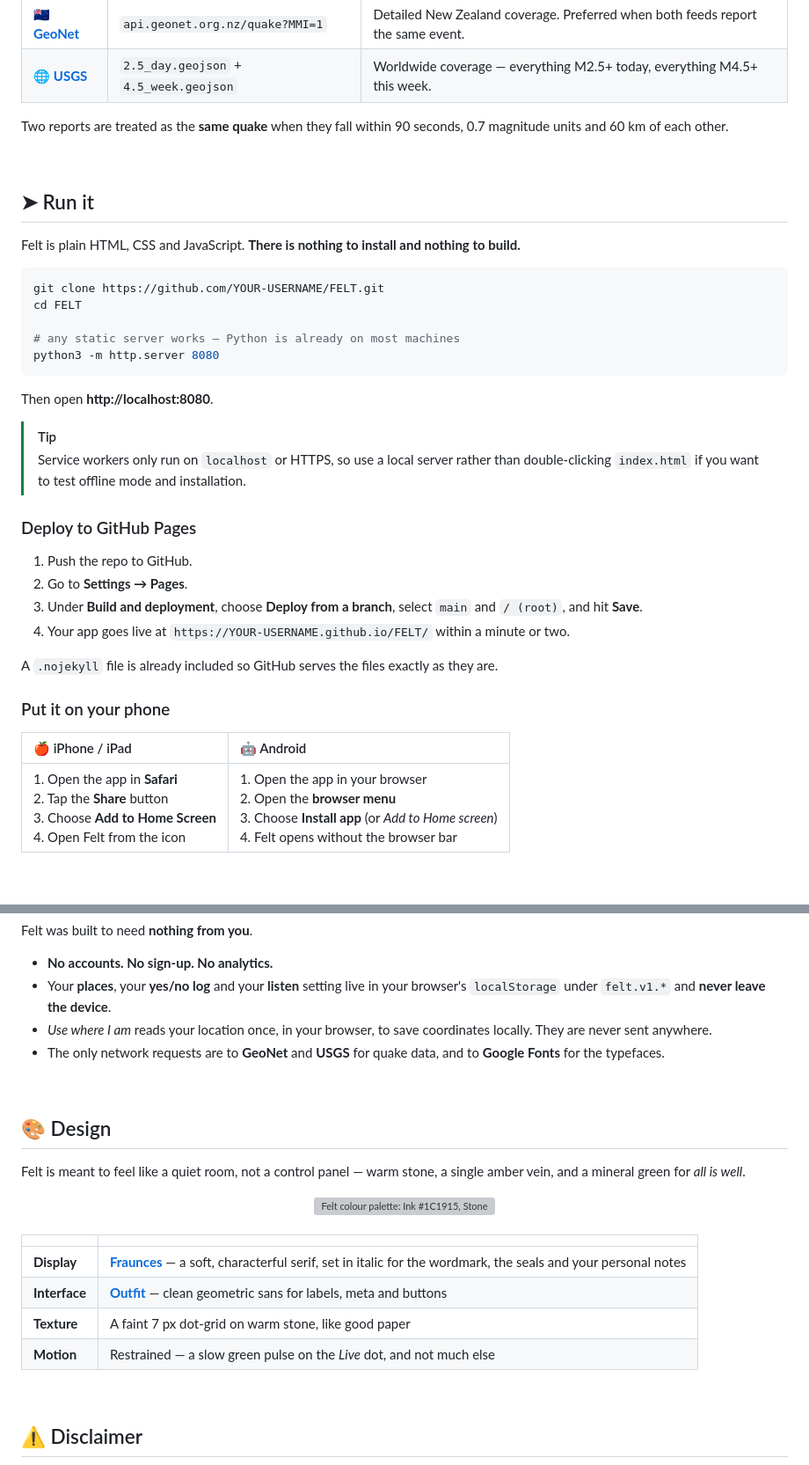
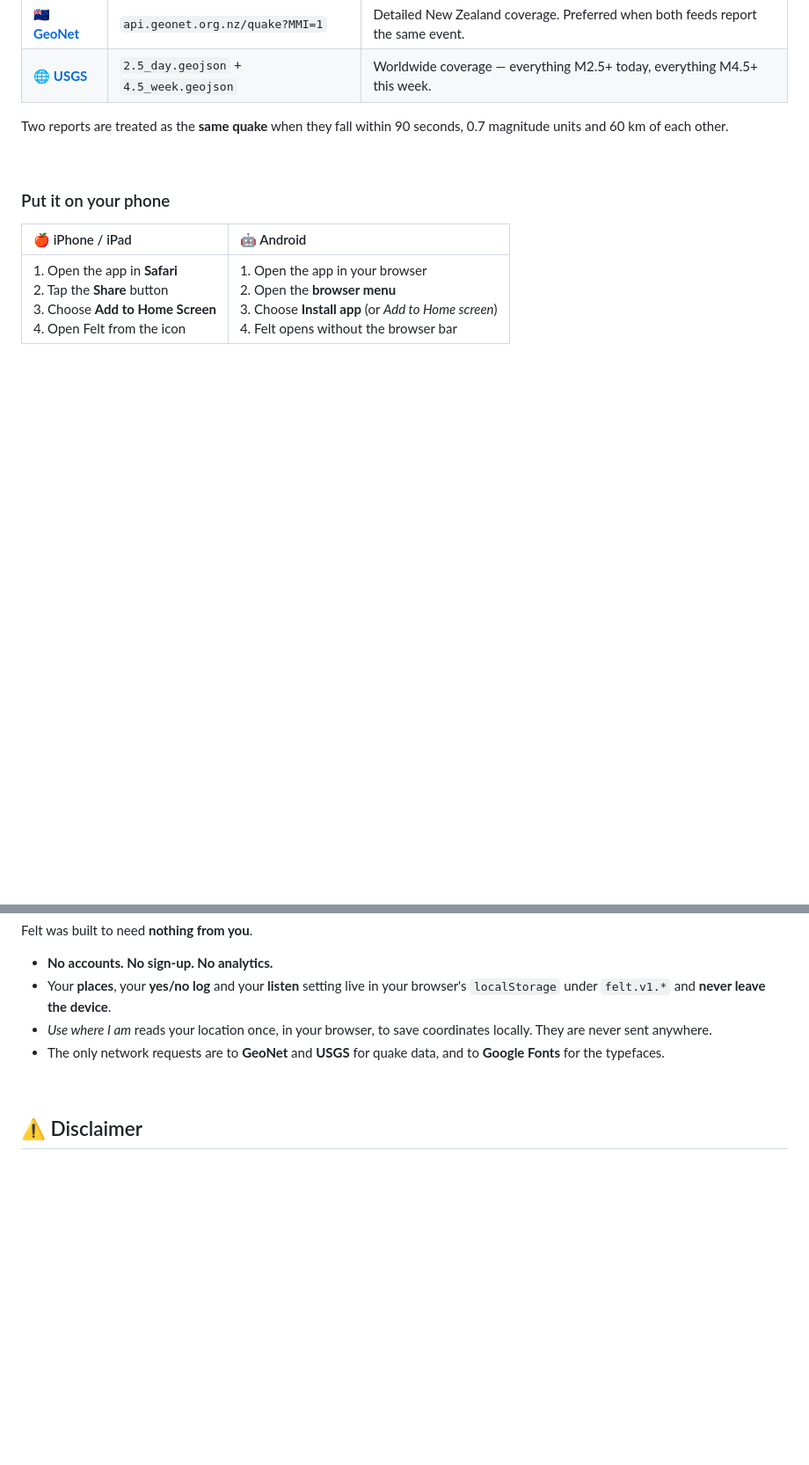
Before and after one commit to chuhandeng/FELT, a Markdown page: README.md, 2 parts joined by grey strips. Shown at 88% size. Drawn GitHub-style; blank space fills up the shorter version; grey boxes are pictures that could not be loaded.

Commit message:
Update README to remove unnecessary sections
Removed installation instructions and design details from the README.

````diff
--- a/README.md
+++ b/README.md
@@ -194,32 +193,6 @@ Two reports are treated as the **same quake** when they fall within 90 seconds,
 
 <br />
 
-## ➤ Run it
-
-Felt is plain HTML, CSS and JavaScript. **There is nothing to install and nothing to build.**
-
-```bash
-git clone https://github.com/YOUR-USERNAME/FELT.git
-cd FELT
-
-# any static server works — Python is already on most machines
-python3 -m http.server 8080
-```
-
-Then open **http://localhost:8080**.
-
-> [!TIP]
-> Service workers only run on `localhost` or HTTPS, so use a local server rather than double-clicking `index.html` if you want to test offline mode and installation.
-
-### Deploy to GitHub Pages
-
-1. Push the repo to GitHub.
-2. Go to **Settings → Pages**.
-3. Under **Build and deployment**, choose **Deploy from a branch**, select `main` and `/ (root)`, and hit **Save**.
-4. Your app goes live at `https://YOUR-USERNAME.github.io/FELT/` within a minute or two.
-
-A `.nojekyll` file is already included so GitHub serves the files exactly as they are.
-
 ### Put it on your phone
 
 | 🍎 iPhone / iPad | 🤖 Android |
@@ -258,25 +231,6 @@ Felt was built to need **nothing from you**.
 
 <br />
 
-## 🎨 Design
-
-Felt is meant to feel like a quiet room, not a control panel — warm stone, a single amber vein, and a mineral green for *all is well*.
-
-<div align="center">
-<img src=".github/readme/palette.png" alt="Felt colour palette: Ink #1C1915, Stone #E4D9C8, Sand #EFE4D4, Cream #FFFAF3, Amber #C65D12, Mineral #1F6B58" width="100%" />
-</div>
-
-<br />
-
-| | |
-| :--- | :--- |
-| **Display** | [**Fraunces**](https://fonts.google.com/specimen/Fraunces) — a soft, characterful serif, set in italic for the wordmark, the seals and your personal notes |
-| **Interface** | [**Outfit**](https://fonts.google.com/specimen/Outfit) — clean geometric sans for labels, meta and buttons |
-| **Texture** | A faint 7 px dot-grid on warm stone, like good paper |
-| **Motion** | Restrained — a slow green pulse on the *Live* dot, and not much else |
-
-<br />
-
 ## ⚠ Disclaimer
 
 Felt gives a **rough estimate** from magnitude, distance and depth. It is **not** an official warning system and must never be relied on for safety decisions. For authoritative information, always use the official sources:
````
Also changed, not shown: other parts of README.md (+0 -1 lines).
